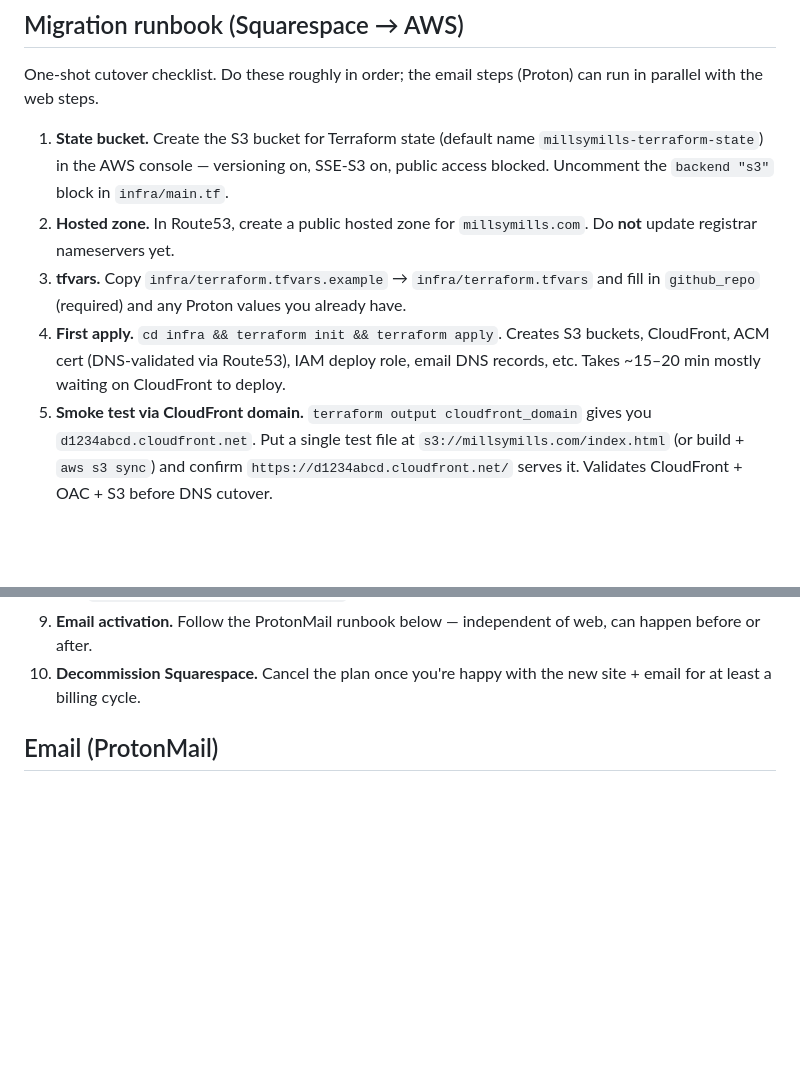
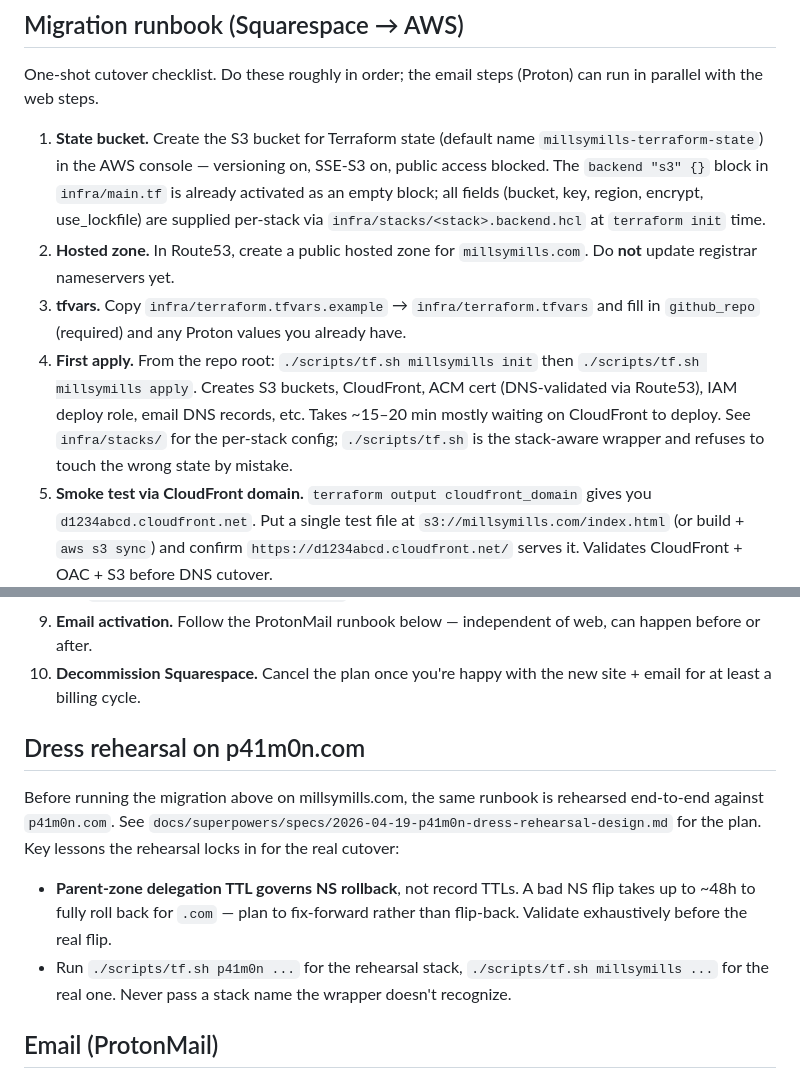
Before and after one commit to millsmillsymills/millsymills.com, a Markdown page: CLAUDE.md, 2 parts joined by grey strips. Rendered like a GitHub page; blank space fills up the shorter version.

Commit message:
docs: update runbook for per-stack backend config + TTL honesty

```diff
--- a/CLAUDE.md
+++ b/CLAUDE.md
@@ -39,10 +39,10 @@ terraform apply      # deploy infrastructure
 
 One-shot cutover checklist. Do these roughly in order; the email steps (Proton) can run in parallel with the web steps.
 
-1. **State bucket.** Create the S3 bucket for Terraform state (default name `millsymills-terraform-state`) in the AWS console — versioning on, SSE-S3 on, public access blocked. Uncomment the `backend "s3"` block in `infra/main.tf`.
+1. **State bucket.** Create the S3 bucket for Terraform state (default name `millsymills-terraform-state`) in the AWS console — versioning on, SSE-S3 on, public access blocked. The `backend "s3" {}` block in `infra/main.tf` is already activated as an empty block; all fields (bucket, key, region, encrypt, use_lockfile) are supplied per-stack via `infra/stacks/<stack>.backend.hcl` at `terraform init` time.
 2. **Hosted zone.** In Route53, create a public hosted zone for `millsymills.com`. Do **not** update registrar nameservers yet.
 3. **tfvars.** Copy `infra/terraform.tfvars.example` → `infra/terraform.tfvars` and fill in `github_repo` (required) and any Proton values you already have.
-4. **First apply.** `cd infra && terraform init && terraform apply`. Creates S3 buckets, CloudFront, ACM cert (DNS-validated via Route53), IAM deploy role, email DNS records, etc. Takes ~15–20 min mostly waiting on CloudFront to deploy.
+4. **First apply.** From the repo root: `./scripts/tf.sh millsymills init` then `./scripts/tf.sh millsymills apply`. Creates S3 buckets, CloudFront, ACM cert (DNS-validated via Route53), IAM deploy role, email DNS records, etc. Takes ~15–20 min mostly waiting on CloudFront to deploy. See `infra/stacks/` for the per-stack config; `./scripts/tf.sh` is the stack-aware wrapper and refuses to touch the wrong state by mistake.
 5. **Smoke test via CloudFront domain.** `terraform output cloudfront_domain` gives you `d1234abcd.cloudfront.net`. Put a single test file at `s3://millsymills.com/index.html` (or build + `aws s3 sync`) and confirm `https://d1234abcd.cloudfront.net/` serves it. Validates CloudFront + OAC + S3 before DNS cutover.
 6. **Wire up GitHub Actions.** Configure the `production` environment with required reviewers, set the four repo variables (see "Deploy workflow" below), push to `main`, approve the run. Confirm `dist/` is live at the CloudFront domain.
 7. **Registrar cutover.** At the domain registrar, replace the nameserver records with the four NS records from `terraform output` (or from the Route53 hosted zone page). This is the point of no return. Downtime window depends on the OLD nameserver TTL; for squarespace.com → Route53, usually <1 hour.
@@ -53,6 +53,13 @@ One-shot cutover checklist. Do these roughly in order; the email steps (Proton)
    - `curl -I https://millsymills.com/` shows HSTS, CSP, X-Content-Type-Options, Referrer-Policy.
 9. **Email activation.** Follow the ProtonMail runbook below — independent of web, can happen before or after.
 10. **Decommission Squarespace.** Cancel the plan once you're happy with the new site + email for at least a billing cycle.
+
+## Dress rehearsal on p41m0n.com
+
+Before running the migration above on millsymills.com, the same runbook is rehearsed end-to-end against `p41m0n.com`. See `docs/superpowers/specs/2026-04-19-p41m0n-dress-rehearsal-design.md` for the plan. Key lessons the rehearsal locks in for the real cutover:
+
+- **Parent-zone delegation TTL governs NS rollback**, not record TTLs. A bad NS flip takes up to ~48h to fully roll back for `.com` — plan to fix-forward rather than flip-back. Validate exhaustively before the real flip.
+- Run `./scripts/tf.sh p41m0n ...` for the rehearsal stack, `./scripts/tf.sh millsymills ...` for the real one. Never pass a stack name the wrapper doesn't recognize.
 
 ## Email (ProtonMail)
 
```
